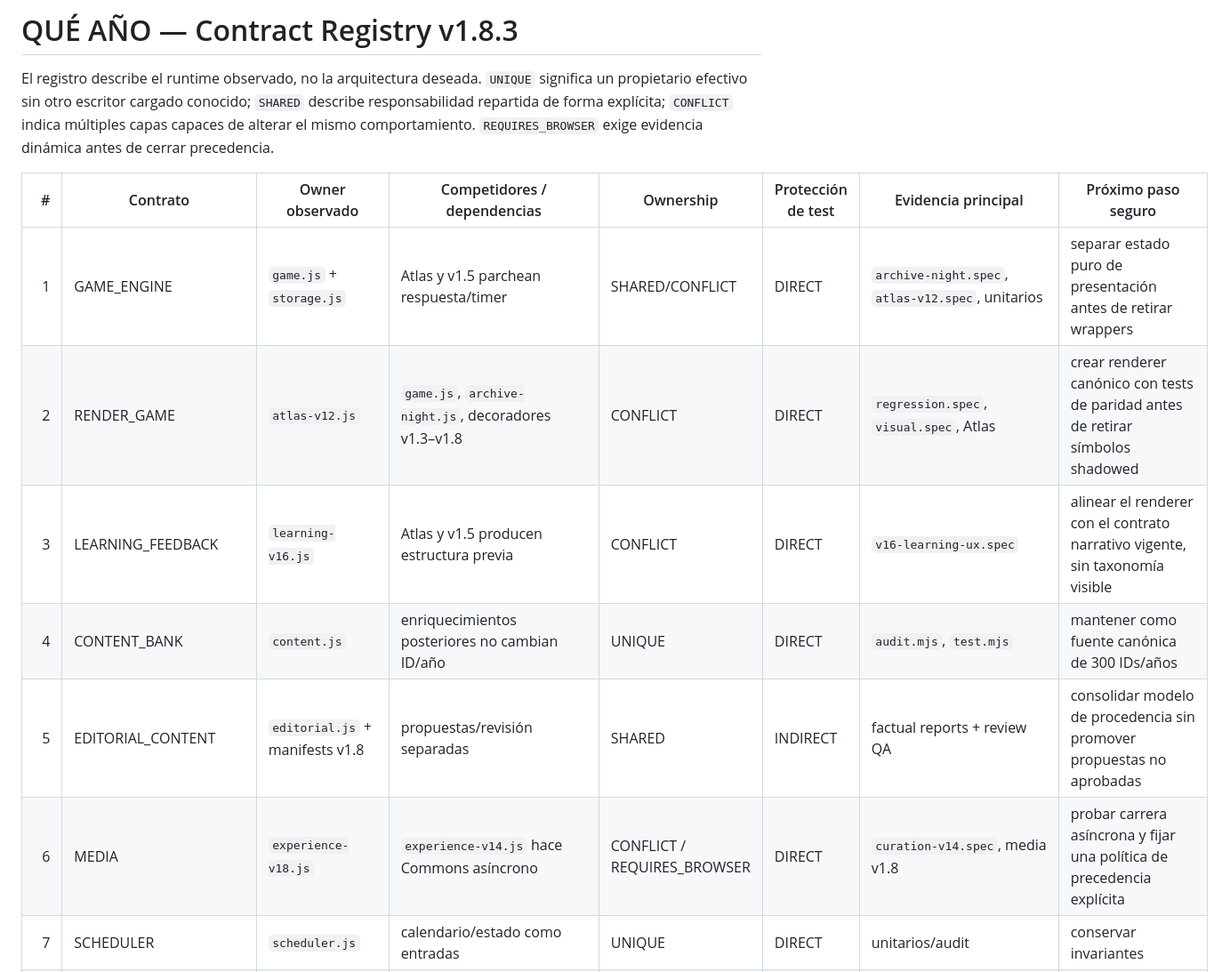
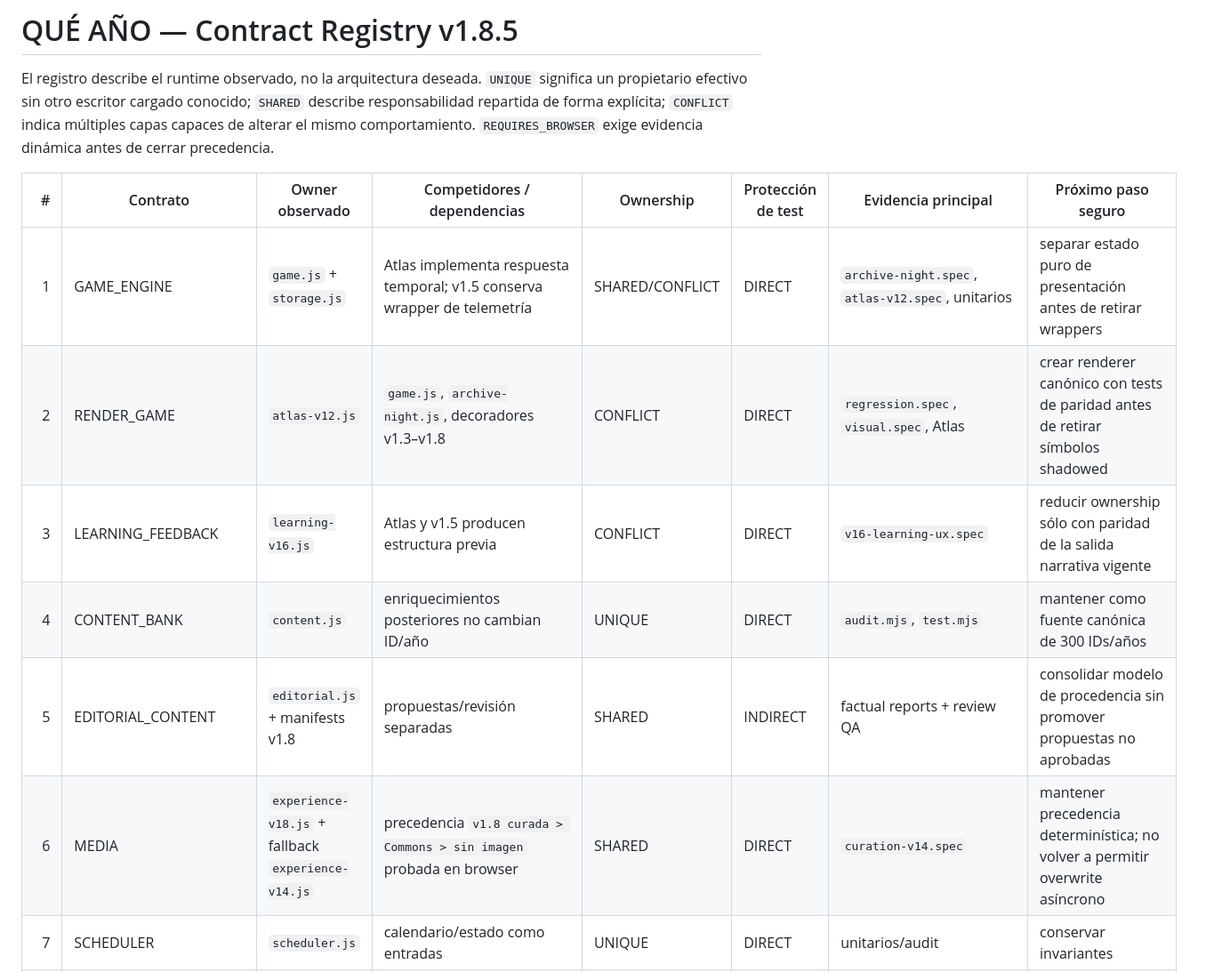
Before and after one commit to JMoralesP15/HTML-Juego, a Markdown page: docs/contracts/CONTRACT_REGISTRY.md, the part around one of its changes. Shown at 89% size. GitHub-like rendering.

```diff
--- a/docs/contracts/CONTRACT_REGISTRY.md
+++ b/docs/contracts/CONTRACT_REGISTRY.md
@@ -1,15 +1,15 @@
-# QUÉ AÑO — Contract Registry v1.8.3
+# QUÉ AÑO — Contract Registry v1.8.5
 
 El registro describe el runtime observado, no la arquitectura deseada. `UNIQUE` significa un propietario efectivo sin otro escritor cargado conocido; `SHARED` describe responsabilidad repartida de forma explícita; `CONFLICT` indica múltiples capas capaces de alterar el mismo comportamiento. `REQUIRES_BROWSER` exige evidencia dinámica antes de cerrar precedencia.
 
 | # | Contrato | Owner observado | Competidores / dependencias | Ownership | Protección de test | Evidencia principal | Próximo paso seguro |
 |---:|---|---|---|---|---|---|---|
-| 1 | GAME_ENGINE | `game.js` + `storage.js` | Atlas y v1.5 parchean respuesta/timer | SHARED/CONFLICT | DIRECT | `archive-night.spec`, `atlas-v12.spec`, unitarios | separar estado puro de presentación antes de retirar wrappers |
+| 1 | GAME_ENGINE | `game.js` + `storage.js` | Atlas implementa respuesta temporal; v1.5 conserva wrapper de telemetría | SHARED/CONFLICT | DIRECT | `archive-night.spec`, `atlas-v12.spec`, unitarios | separar estado puro de presentación antes de retirar wrappers |
 | 2 | RENDER_GAME | `atlas-v12.js` | `game.js`, `archive-night.js`, decoradores v1.3–v1.8 | CONFLICT | DIRECT | `regression.spec`, `visual.spec`, Atlas | crear renderer canónico con tests de paridad antes de retirar símbolos shadowed |
-| 3 | LEARNING_FEEDBACK | `learning-v16.js` | Atlas y v1.5 producen estructura previa | CONFLICT | DIRECT | `v16-learning-ux.spec` | alinear el renderer con el contrato narrativo vigente, sin taxonomía visible |
+| 3 | LEARNING_FEEDBACK | `learning-v16.js` | Atlas y v1.5 producen estructura previa | CONFLICT | DIRECT | `v16-learning-ux.spec` | reducir ownership sólo con paridad de la salida narrativa vigente |
 | 4 | CONTENT_BANK | `content.js` | enriquecimientos posteriores no cambian ID/año | UNIQUE | DIRECT | `audit.mjs`, `test.mjs` | mantener como fuente canónica de 300 IDs/años |
 | 5 | EDITORIAL_CONTENT | `editorial.js` + manifests v1.8 | propuestas/revisión separadas | SHARED | INDIRECT | factual reports + review QA | consolidar modelo de procedencia sin promover propuestas no aprobadas |
-| 6 | MEDIA | `experience-v18.js` | `experience-v14.js` hace Commons asíncrono | CONFLICT / REQUIRES_BROWSER | DIRECT | `curation-v14.spec`, media v1.8 | probar carrera asíncrona y fijar una política de precedencia explícita |
+| 6 | MEDIA | `experience-v18.js` + fallback `experience-v14.js` | precedencia `v1.8 curada > Commons > sin imagen` probada en browser | SHARED | DIRECT | `curation-v14.spec` | mantener precedencia determinística; no volver a permitir overwrite asíncrono |
 | 7 | SCHEDULER | `scheduler.js` | calendario/estado como entradas | UNIQUE | DIRECT | unitarios/audit | conservar invariantes |
 | 8 | CALENDAR | `calendar.js` | scheduler consume el calendario | UNIQUE | DIRECT | unitarios/audit | conservar invariantes |
 | 9 | STORAGE | `storage.js` | engine/product leen y escriben vía API | UNIQUE | DIRECT | unitarios y regresión | mantener compatibilidad de schema antes de cualquier migración |
```
Also changed, not shown: other parts of docs/contracts/CONTRACT_REGISTRY.md (+8 -7 lines).
